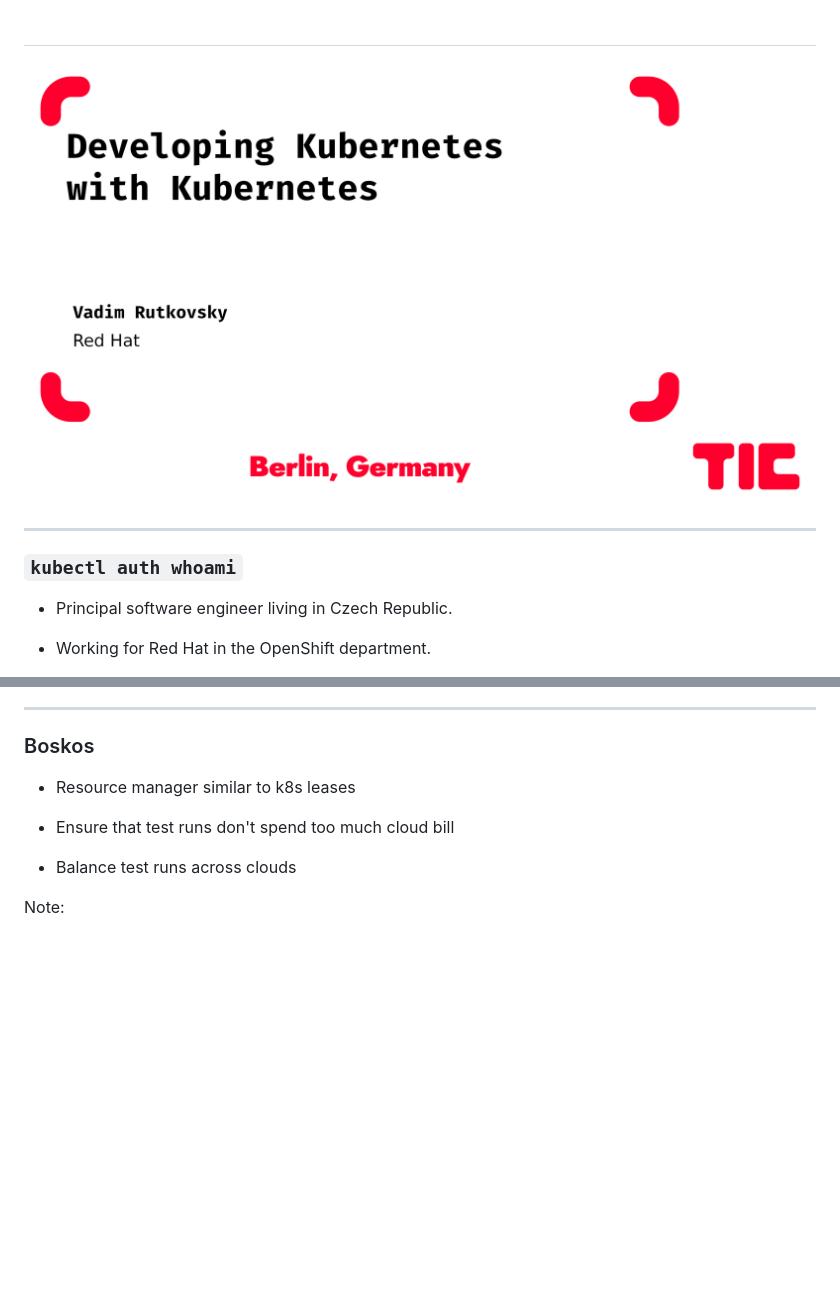
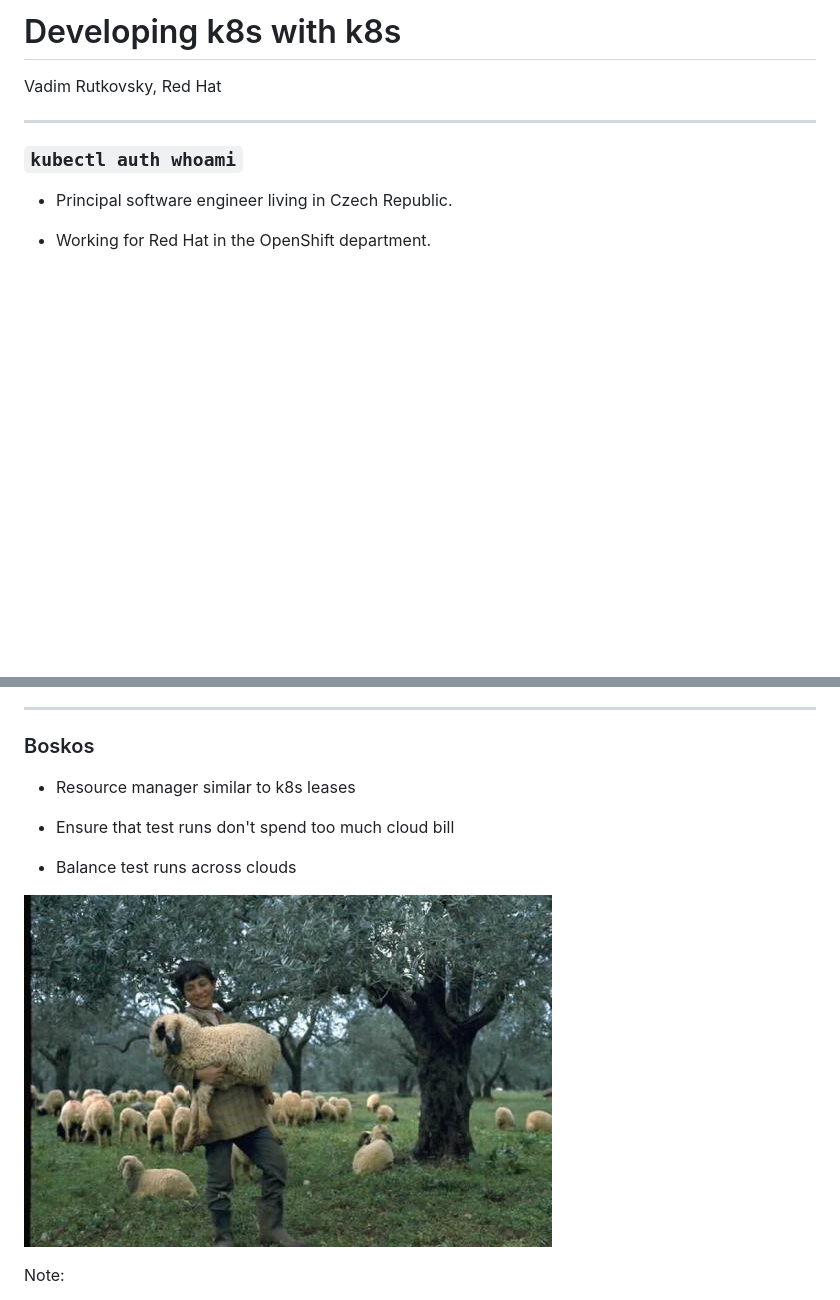
Before and after one commit to vrutkovs/slides-developing-k8s-with-k8s, a Markdown page: slides.md, 2 parts joined by grey strips. Drawn GitHub-style; pictures changed too: imgs/shepherd.jpg (added); blank space fills up the shorter version.

Commit message:
Add shepherd image to slides

```diff
--- a/slides.md
+++ b/slides.md
@@ -1,7 +1,10 @@
-<!-- .slide: class="image-only" -->
-#
+# Developing k8s with k8s
 
-![title](imgs/title.png)
+
+
+
+
+Vadim Rutkovsky, Red Hat
 
 ---
 <!-- .slide: class="two-floating-elements" -->
@@ -140,6 +143,8 @@ On this picture you can see that the test has failed a few times previously but
 * Ensure that test runs don't spend too much cloud bill
 
 * Balance test runs across clouds
+
+![shepherd](imgs/shepherd.jpg)
 
 Note:
 
```
